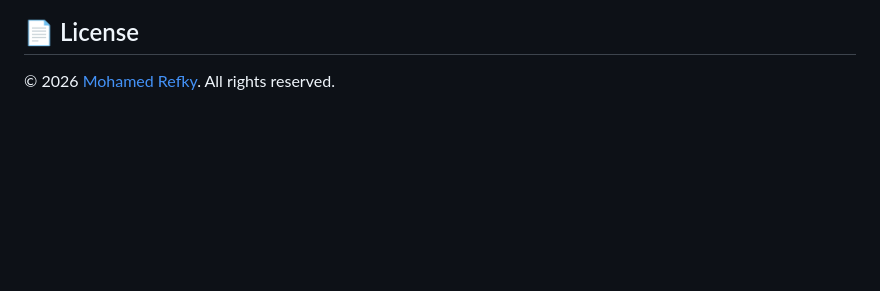
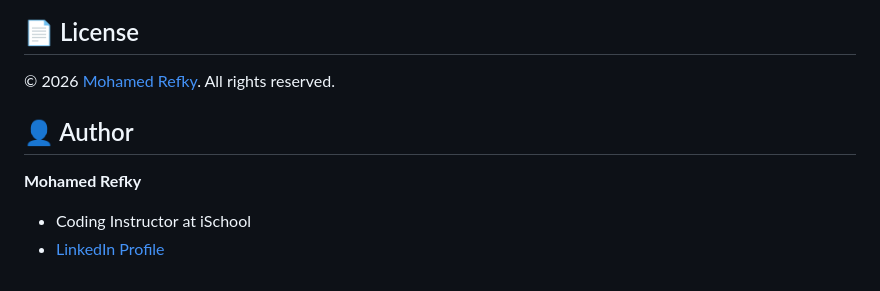
Before and after one commit to MohamedRefky/Eduon, a Markdown page: README.md, the part around the change. Drawn GitHub-style; blank space fills up the shorter version.

Commit message:
docs: add author profile section to README

```diff
--- a/README.md
+++ b/README.md
@@ -78,3 +78,8 @@ Contributions and feature requests are welcome! Feel free to open an issue or su
 
 ## 📄 License
 © 2026 [Mohamed Refky](https://github.com/MohamedRefky). All rights reserved.
+
+## 👤 Author
+**Mohamed Refky**
+* Coding Instructor at iSchool
+* [LinkedIn Profile](https://www.linkedin.com/in/mohamedrefky/)
```
